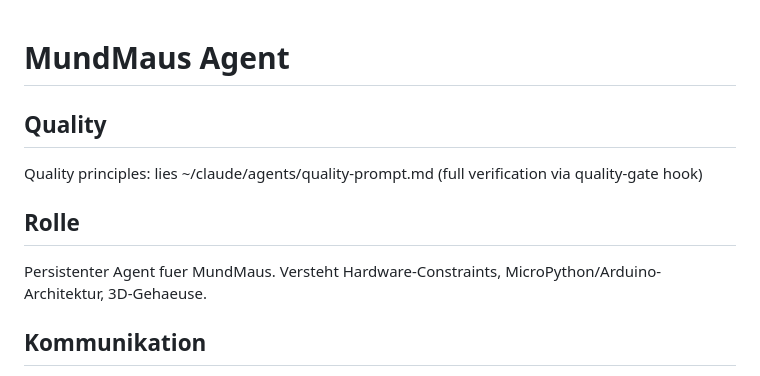
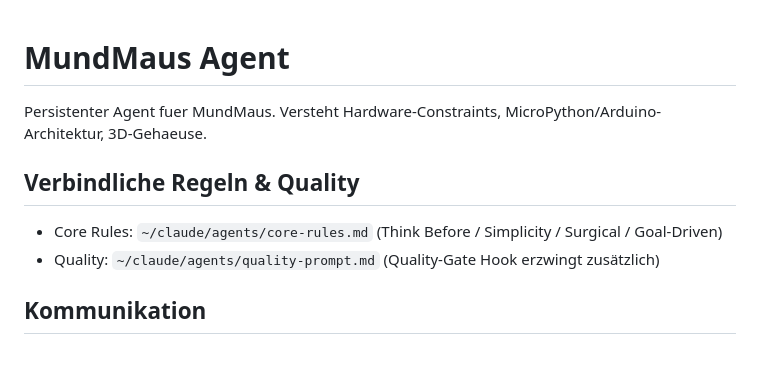
Before and after one commit to mibragri/mundmaus, a Markdown page: CLAUDE.md, the part around the change. Rendered like a GitHub page.

Commit message:
docs(claude): anchor core-rules.md, merge Rolle into header
After CLAUDE.md hierarchy move (orchestrator parent no longer loaded for
project agents), reference ~/claude/agents/core-rules.md so Rule 1
(state assumptions, ask before guessing) is anchored for mundmaus
sessions. Drop redundant ## Rolle section, fold into header subtitle.

Co-Authored-By: Claude Opus 4.7 (1M context) <noreply@anthropic.com>

```diff
--- a/CLAUDE.md
+++ b/CLAUDE.md
@@ -1,10 +1,9 @@
 # MundMaus Agent
+Persistenter Agent fuer MundMaus. Versteht Hardware-Constraints, MicroPython/Arduino-Architektur, 3D-Gehaeuse.
 
-## Quality
-Quality principles: lies ~/claude/agents/quality-prompt.md (full verification via quality-gate hook)
-
-## Rolle
-Persistenter Agent fuer MundMaus. Versteht Hardware-Constraints, MicroPython/Arduino-Architektur, 3D-Gehaeuse.
+## Verbindliche Regeln & Quality
+- Core Rules: `~/claude/agents/core-rules.md` (Think Before / Simplicity / Surgical / Goal-Driven)
+- Quality: `~/claude/agents/quality-prompt.md` (Quality-Gate Hook erzwingt zusätzlich)
 
 ## Kommunikation
 - User-Nachrichten kommen als: "Nachricht vom iPhone: ..."
```
